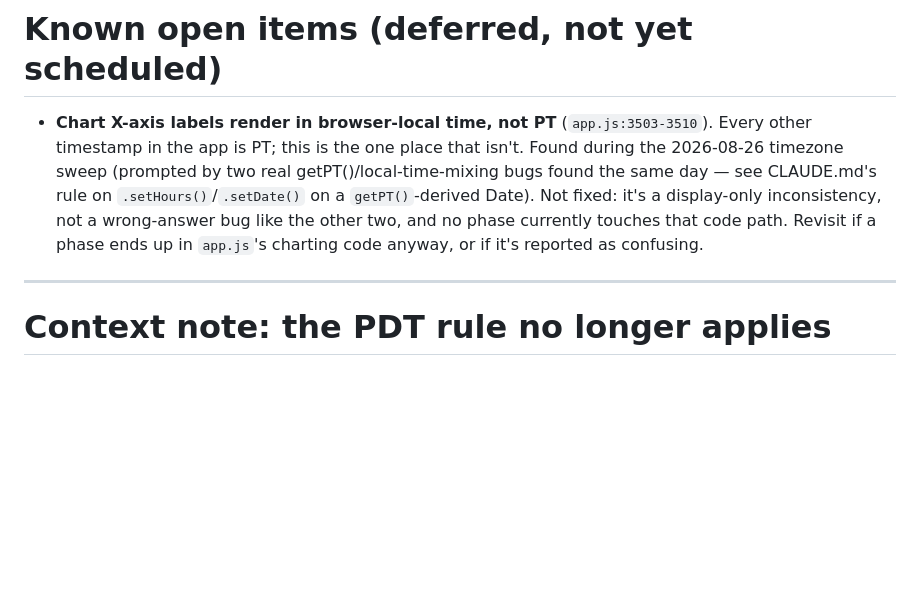
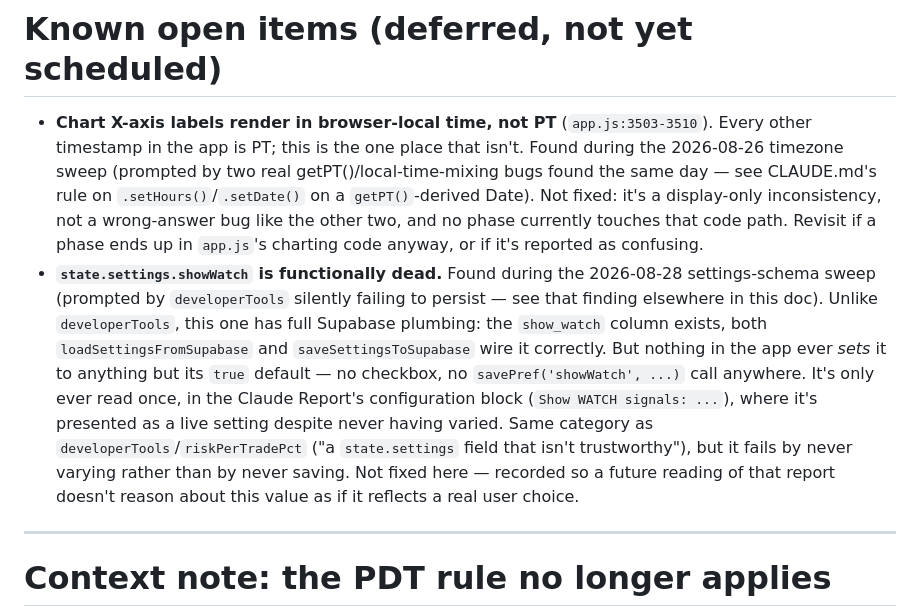
Before and after one commit to r6cmp150/edge2, a Markdown page: warrior-engine-spec-v2.md, the part around the change. Drawn GitHub-style; blank space fills up the shorter version.

Commit message:
Spec: record showWatch as a dead setting (findings only)
Full Supabase plumbing exists (show_watch column, both directions
wired) but nothing in the app ever sets it away from its true default --
only ever read once, in the Claude Report's configuration block, as if
it were a live setting. Found during the settings-schema sweep prompted
by developerTools' persistence bug. Not fixed, just recorded so a
future reading of that report doesn't reason about this value as real.

Co-Authored-By: Claude Sonnet 5 <noreply@anthropic.com>

```diff
--- a/warrior-engine-spec-v2.md
+++ b/warrior-engine-spec-v2.md
@@ -957,6 +957,7 @@ Each engine produces its own stats block via `summarizeForReport(trades)` from t
 # Known open items (deferred, not yet scheduled)
 
 - **Chart X-axis labels render in browser-local time, not PT** (`app.js:3503-3510`). Every other timestamp in the app is PT; this is the one place that isn't. Found during the 2026-08-26 timezone sweep (prompted by two real getPT()/local-time-mixing bugs found the same day — see CLAUDE.md's rule on `.setHours()`/`.setDate()` on a `getPT()`-derived Date). Not fixed: it's a display-only inconsistency, not a wrong-answer bug like the other two, and no phase currently touches that code path. Revisit if a phase ends up in `app.js`'s charting code anyway, or if it's reported as confusing.
+- **`state.settings.showWatch` is functionally dead.** Found during the 2026-08-28 settings-schema sweep (prompted by `developerTools` silently failing to persist — see that finding elsewhere in this doc). Unlike `developerTools`, this one has full Supabase plumbing: the `show_watch` column exists, both `loadSettingsFromSupabase` and `saveSettingsToSupabase` wire it correctly. But nothing in the app ever *sets* it to anything but its `true` default — no checkbox, no `savePref('showWatch', ...)` call anywhere. It's only ever read once, in the Claude Report's configuration block (`Show WATCH signals: ...`), where it's presented as a live setting despite never having varied. Same category as `developerTools`/`riskPerTradePct` ("a `state.settings` field that isn't trustworthy"), but it fails by never varying rather than by never saving. Not fixed here — recorded so a future reading of that report doesn't reason about this value as if it reflects a real user choice.
 
 ---
 
```
